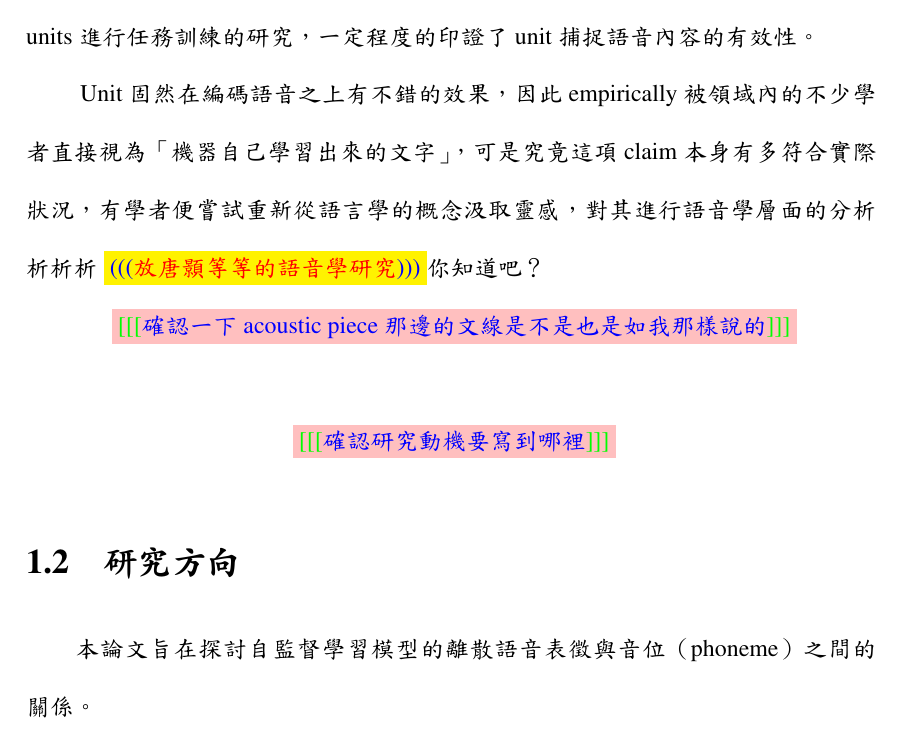
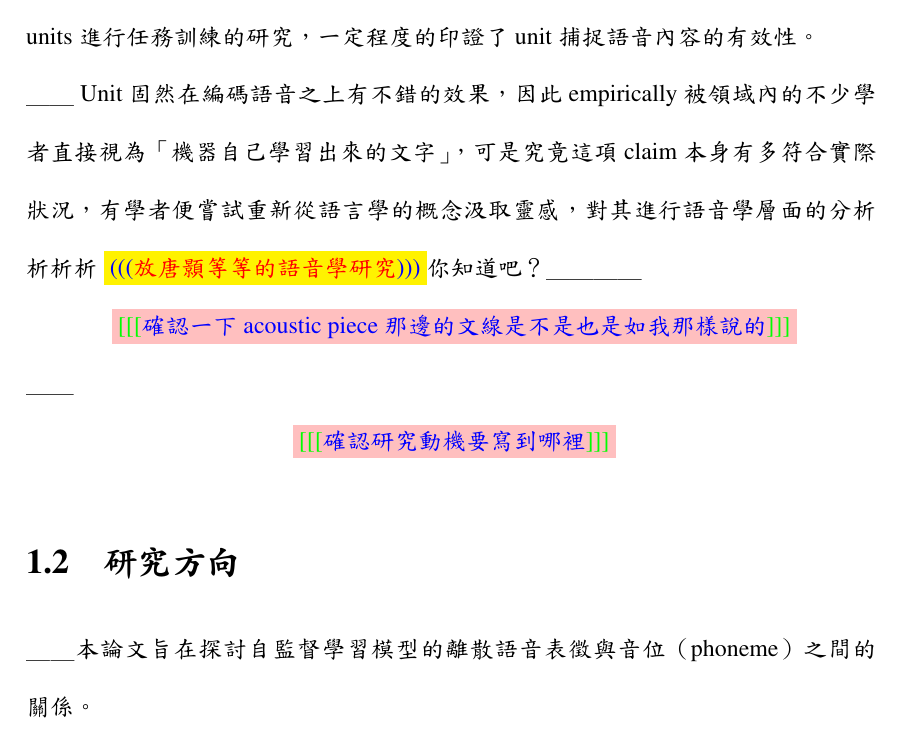
Before and after one commit to jeffeuxMartin/truth_report_research, a LaTeX thesis (thesis.tex, which reads chapters/chapter0.tex): part of page 3 of 5, cut so that both start at the same text. The pictures show the PDF file thesis.pdf that the author committed with the source.

Commit message:
beginpara beginpara

```diff
--- a/chapters/chapter0.tex
+++ b/chapters/chapter0.tex
@@ -2,24 +2,24 @@
 \chapter{導論}
 \section{研究動機}
 
-　　語言是人與人彼此交流最主要的橋樑，而人們互相溝通最自然的方式便是透過說話的語音（speech）達成。人類往往是自幼就牙牙學語開始說話，直到已屆學齡左右才開始學習認字與書寫。雖然在這個資訊爆炸的時代，人們已經習慣以文字呈現的語言作為獲取資訊的主要媒介，但不論如何，各種書寫系統其背後承載的語言必定有語音的形式作為對應。更何況世界上現存大約七千多種  \cite{ethnologue}  語言中，絕大多數不見得存在成熟且普及的文字系統，卻無礙於這些語言被人們所熟悉和使用。因此，「語音」作為語言不可或缺的存在方式，了解它和研究它的價值自然不言而喻。
+＿＿語言是人與人彼此交流最主要的橋樑，而人們互相溝通最自然的方式便是透過說話的語音（speech）達成。人類往往是自幼就牙牙學語開始說話，直到已屆學齡左右才開始學習認字與書寫。雖然在這個資訊爆炸的時代，人們已經習慣以文字呈現的語言作為獲取資訊的主要媒介，但不論如何，各種書寫系統其背後承載的語言必定有語音的形式作為對應。更何況世界上現存大約七千多種  \cite{ethnologue}  語言中，絕大多數不見得存在成熟且普及的文字系統，卻無礙於這些語言被人們所熟悉和使用。因此，「語音」作為語言不可或缺的存在方式，了解它和研究它的價值自然不言而喻。
 
-　　然而，相對於穩定、易於處理和保存的文字文本，語音訊號的變化萬千，蘊藏了大量從語者風格、表達內容到抑揚頓挫（韻律，prosody）等不同層次的訊息，使得對它的處理、研究相比之下複雜度與難度劇增。由於語音的這種特性，過往對於語言最有興趣的語言學家們，即便明白語音作為多數語言主體的事實，也不得不藉文字符號為依託進行探索。進入資訊化時代後，藉助電腦硬體等計算設備的幫助，從語料庫、計算語言學到自然語言處理等透過科技的力量發展語言處理技術的領域，頗長一段時間也是專注於文字的處理與分析。
+＿＿然而，相對於穩定、易於處理和保存的文字文本，語音訊號的變化萬千，蘊藏了大量從語者風格、表達內容到抑揚頓挫（韻律，prosody）等不同層次的訊息，使得對它的處理、研究相比之下複雜度與難度劇增。由於語音的這種特性，過往對於語言最有興趣的語言學家們，即便明白語音作為多數語言主體的事實，也不得不藉文字符號為依託進行探索。進入資訊化時代後，藉助電腦硬體等計算設備的幫助，從語料庫、計算語言學到自然語言處理等透過科技的力量發展語言處理技術的領域，頗長一段時間也是專注於文字的處理與分析。
 而嘗試結合訊號處理發展的語音技術領域，當時則是透過語言學家對語言的領域知識，例如從 phoneme、morphology、語法等等用以刻劃人類語音和語言特性的概念，將之結合機器學習建立模型，開發技術以方便人們能以語音這種更靈活的媒介，更好的讓電腦、手機等科技工具可以更接近「直接溝通」的使用方式，便利人們的日常生活。
 
 ＿＿近年來，由於圖形處理器（graphics processing unit，GPU）等硬體平行運算技術的進步，深層學習（deep learning）快速崛起成為人工智慧的主流，有了此項機器學習的技術，模型的彈性能夠更好的萃取資料、更貼近的尋找資料背後的機制並進行預測，使得人們不再非得依賴大量費時費工的人類標注過程，進而使得利用大量語料庫發展語言技術，進一步推進語言科技發展成為可能。尤其在自監督學習（self-supervised learning）技術出現之後，深層學習模型可以依照人們給定的方向，更細緻的從大量未標注、相較容易取得的語音或文字的語料，找出其中的語音、語法及語義等等結構，形成帶有對人類語言有前所未見表現的基石模型（foundation model），是這個領域的一大里程碑。尤其在以處理文字為主體的自然語言處理領域，甚至出現了幾乎使人類真偽難辨的生成式模型，改變了人們生活的方方面面。
 
 ＿＿借鏡文字方面的成功經驗，語音處理領域的研究者們也開始嘗試將語言模型（language model）的概念套用於變化莫測的語音訊號之上，原先人們藉助訊號處理知識一直使用的各種語音訊號特徵（feature）也在自監督學習的架構之下，出現了許多模型從大量語音資料中得到的「語音表徵（speech representation）」，作為精煉語音資訊的另外一種新選擇開始廣泛被採用。然而，相比於文字符號的穩定與單純，語音的複雜性使得它處理起來會需要更大量的資料和運算資源來擷取其中不同層次的細節，而且作為物理訊號，語音還必須處理掉環境中的雜訊等干擾。為了從紛亂的聲音中提取出最重要的訊息，向量量化（vector quantization）的技巧因而經常被使用在語音 \cite{chorowski2019unsupervised, chen2023vector, zhao2023speech} 或影像的領域中。爾後， \cite{lakhotia2021generative}  基於模仿人類學習語言的過程，藉助諸如 CPC（\cite{oord2019representation} ）、HuBERT （\cite{hsu2021hubert} ）、wav2vec 2.0 （\cite{baevski2020wav2vec} ）等自監督學習模型的幫助，引入向量量化的技術，提出了「無文字（textless）」的學習架構，轉而以語音表徵量化後的「離散單元（discrete unit）」作為操作對象，企圖以單純大量的語音資料中訓練出一個不依賴文字的語言模型。此種學習架構的優勢在於在能保有利用大量未標注文字轉寫語音資料的同時，與連續表徵相比資訊的位元率（bit rate）利用更有效率、容易儲存、處理與傳輸，以及形式上更像文字的特性。自此之後有一系列  \NOTEHERE{補足 unit 相關的續作，例如英翻臺} 使用 discrete units 進行任務訓練的研究，一定程度的印證了unit 捕捉語音內容的有效性。
 
-　　Unit 固然在編碼語音之上有不錯的效果，因此 empirically 被領域內的不少學者直接視為「機器自己學習出來的文字」，可是究竟這項 claim 本身有多符合實際狀況，有學者便嘗試重新從語言學的概念汲取靈感，對其進行語音學層面的分析析析析 \NOTEHERE{放唐顥等等的語音學研究}你知道吧？
-　　\PROBABLY{你可能要併入連續的 speech repr}
-　　\FIXTHIS{確認一下 acoustic piece 那邊的文線是不是也是如我那樣說的}
-　　\FIXTHIS{確認研究動機要寫到哪裡}
+＿＿Unit 固然在編碼語音之上有不錯的效果，因此 empirically 被領域內的不少學者直接視為「機器自己學習出來的文字」，可是究竟這項 claim 本身有多符合實際狀況，有學者便嘗試重新從語言學的概念汲取靈感，對其進行語音學層面的分析析析析 \NOTEHERE{放唐顥等等的語音學研究}你知道吧？
+＿＿\PROBABLY{你可能要併入連續的 speech repr}
+＿＿\FIXTHIS{確認一下 acoustic piece 那邊的文線是不是也是如我那樣說的}
+＿＿\FIXTHIS{確認研究動機要寫到哪裡}
 
 
 \section{研究方向}
 
-　　本論文旨在探討自監督學習模型的離散語音表徵與音位（phoneme）之間的關係。
+＿＿本論文旨在探討自監督學習模型的離散語音表徵與音位（phoneme）之間的關係。
 
 \section{主要貢獻}
 \section{章節安排}
```
Also changed, not shown: thesis.pdf, 1 other file.
